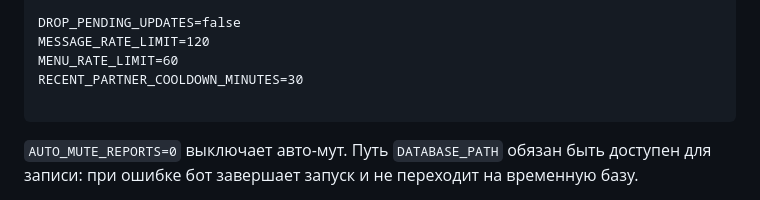
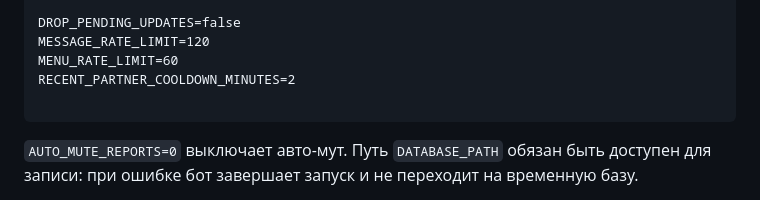
Before and after one commit to kuhaevilagmailcom/AnonchatMgn, a Markdown page: README.md, the part around the change. Drawn GitHub-style.

Commit message:
Document 2-minute recent-partner cooldown

````diff
--- a/README.md
+++ b/README.md
@@ -82,7 +82,7 @@ REPORT_CONTEXT_RETENTION_DAYS=7
 DROP_PENDING_UPDATES=false
 MESSAGE_RATE_LIMIT=120
 MENU_RATE_LIMIT=60
-RECENT_PARTNER_COOLDOWN_MINUTES=30
+RECENT_PARTNER_COOLDOWN_MINUTES=2
 
 ```
 
````
